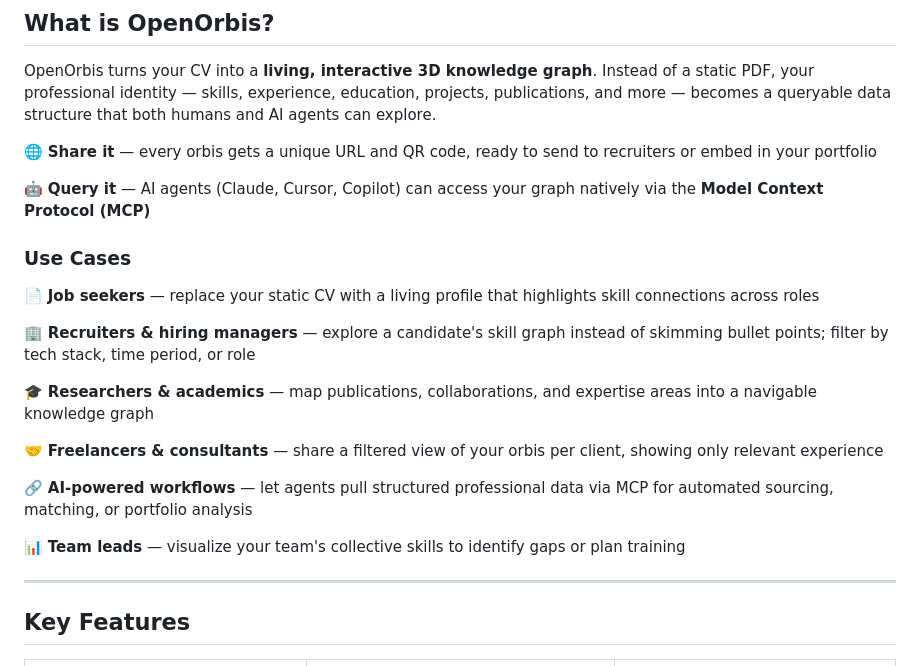
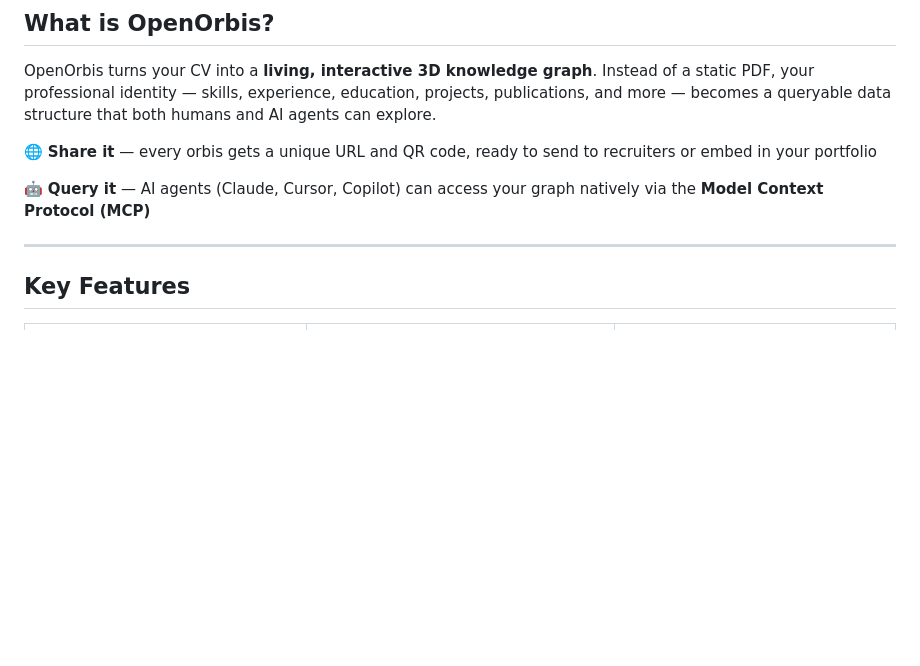
Before and after one commit to open-orbis/open-orbis, a Markdown page: README.md, the part around the change. GitHub-like rendering; blank space fills up the shorter version.

Commit message:
Revert "docs: add Use Cases section to README"
This reverts commit 1dc363bd4be79b9bb9e093af5fff66b9efaf979c.

```diff
--- a/README.md
+++ b/README.md
@@ -25,20 +25,6 @@ OpenOrbis turns your CV into a **living, interactive 3D knowledge graph**. Inste
 🌐 **Share it** — every orbis gets a unique URL and QR code, ready to send to recruiters or embed in your portfolio
 
 🤖 **Query it** — AI agents (Claude, Cursor, Copilot) can access your graph natively via the **Model Context Protocol (MCP)**
-
-### Use Cases
-
-📄 **Job seekers** — replace your static CV with a living profile that highlights skill connections across roles
-
-🏢 **Recruiters & hiring managers** — explore a candidate's skill graph instead of skimming bullet points; filter by tech stack, time period, or role
-
-🎓 **Researchers & academics** — map publications, collaborations, and expertise areas into a navigable knowledge graph
-
-🤝 **Freelancers & consultants** — share a filtered view of your orbis per client, showing only relevant experience
-
-🔗 **AI-powered workflows** — let agents pull structured professional data via MCP for automated sourcing, matching, or portfolio analysis
-
-📊 **Team leads** — visualize your team's collective skills to identify gaps or plan training
 
 ---
 
```
